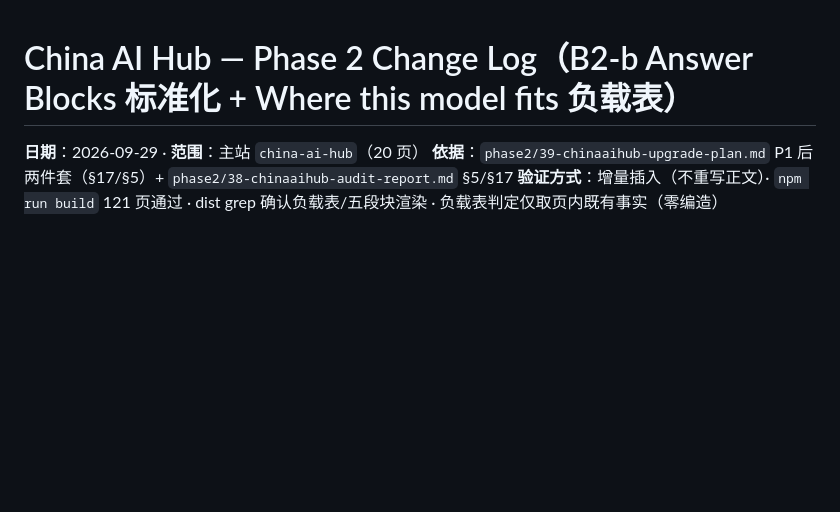
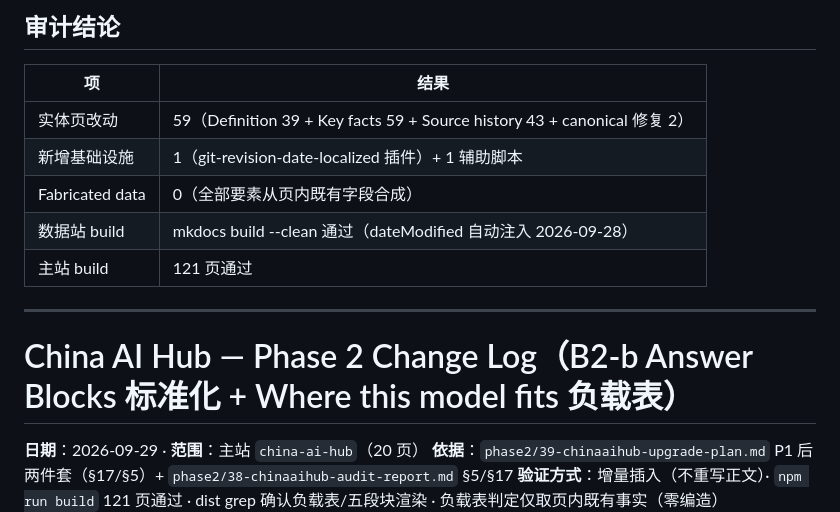
Before and after one commit to martinxionbiotech-max/china-ai-hub, a Markdown page: docs/phase2-change-log.md, the part around one of its changes. GitHub-like rendering; blank space fills up the shorter version.

```diff
--- a/docs/phase2-change-log.md
+++ b/docs/phase2-change-log.md
@@ -1,3 +48,15 @@
+## 审计结论
+
+| 项 | 结果 |
+|---|---|
+| 实体页改动 | 59（Definition 39 + Key facts 59 + Source history 43 + canonical 修复 2）|
+| 新增基础设施 | 1（git-revision-date-localized 插件）+ 1 辅助脚本 |
+| Fabricated data | 0（全部要素从页内既有字段合成）|
+| 数据站 build | mkdocs build --clean 通过（dateModified 自动注入 2026-09-28）|
+| 主站 build | 121 页通过 |
+
+---
+
 # China AI Hub — Phase 2 Change Log（B2-b Answer Blocks 标准化 + Where this model fits 负载表）
 
 **日期**：2026-09-29 · **范围**：主站 `china-ai-hub`（20 页）
```
Also changed, not shown: other parts of docs/phase2-change-log.md (+47 -0 lines).
